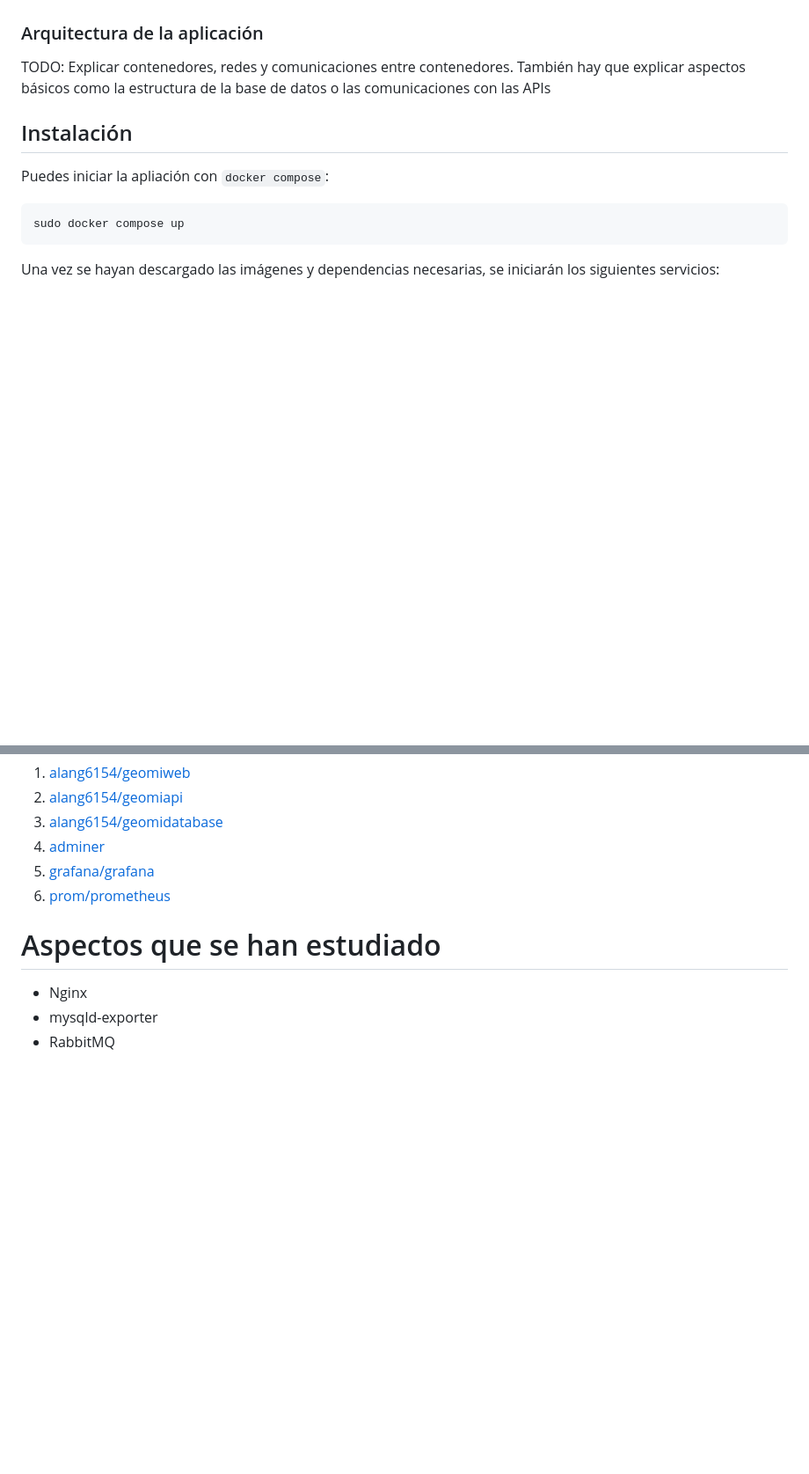
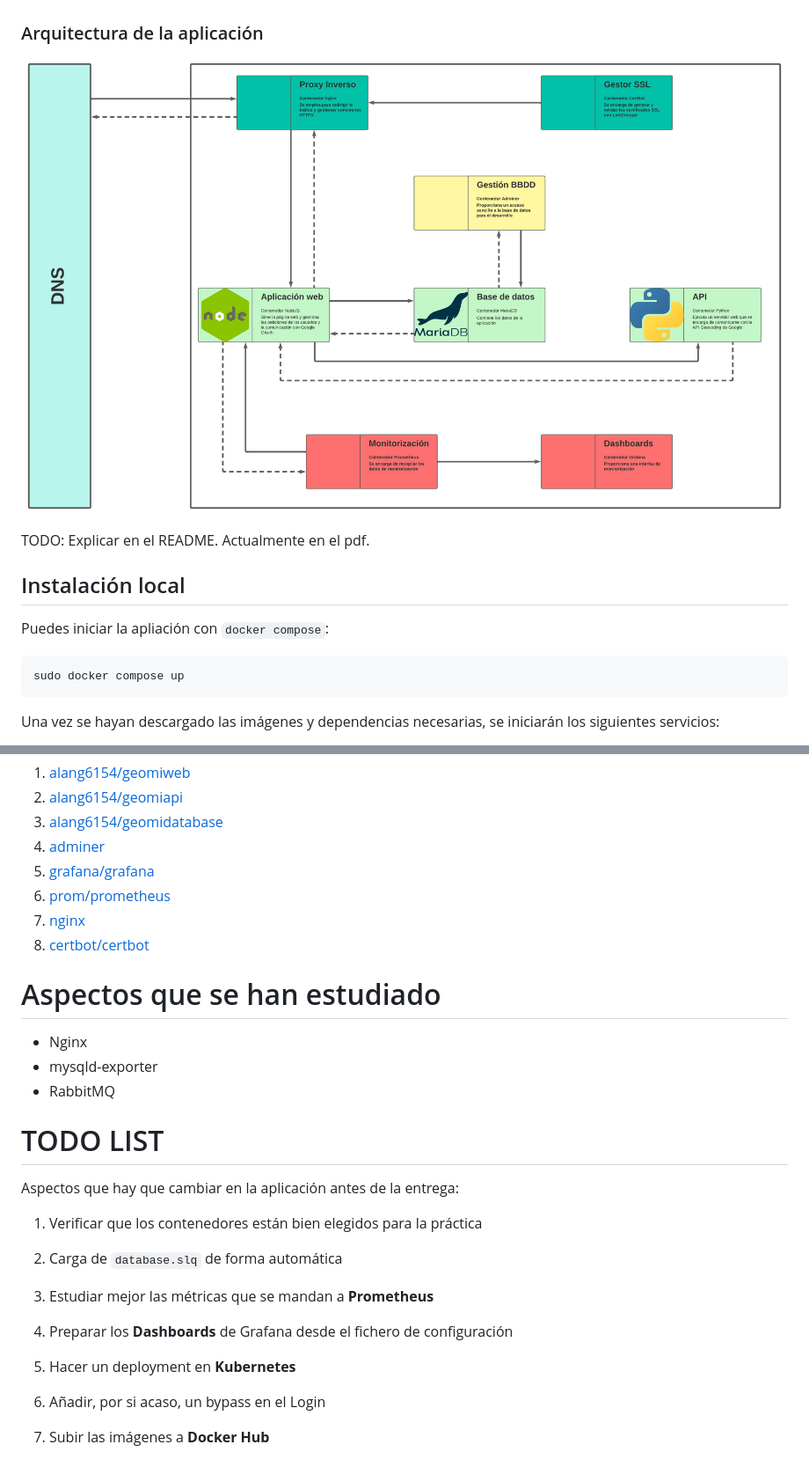
Before and after one commit to alanglk/geoMi, a Markdown page: README.md, 2 parts joined by grey strips. Shown: that part at 88% size. Rendered like a GitHub page; pictures changed too: documentation/images/Arquitectura.jpeg (added); blank space fills up the shorter version.

Commit message:
Documentación terminada

````diff
--- a/README.md
+++ b/README.md
@@ -56,11 +38,12 @@ Sin embargo, para acceder a todos los datos y a las opciones de añadir nuevas l
 
 
 ### Arquitectura de la aplicación
-TODO: Explicar contenedores, redes y comunicaciones entre contenedores. También hay que explicar aspectos básicos como la estructura de la base de datos o las comunicaciones con las APIs
+![Arquitectura](/documentation/images/Arquitectura.jpeg)
+
+TODO: Explicar en el README. Actualmente en el pdf.
 
 
-
-## Instalación
+## Instalación local
 Puedes iniciar la apliación con `docker compose`:
 
 ```
@@ -100,8 +83,28 @@ Todas las imágenes que conforman la aplicación están en Docker Hub con su cor
 4.  [adminer](https://hub.docker.com/_/adminer)
 5.  [grafana/grafana](https://hub.docker.com/r/grafana/grafana)
 6.  [prom/prometheus](https://hub.docker.com/r/prom/prometheus)
+7.  [nginx](https://hub.docker.com/_/nginx)
+8.  [certbot/certbot](https://hub.docker.com/r/certbot/certbot)
 
 # Aspectos que se han estudiado
 - Nginx
 - mysqld-exporter
 - RabbitMQ
+
+
+# TODO LIST
+Aspectos que hay que cambiar en la aplicación antes de la entrega:
+
+1. Verificar que los contenedores están bien elegidos para la práctica
+
+2. Carga de `database.slq` de forma automática
+
+3. Estudiar mejor las métricas que se mandan a __Prometheus__
+
+4. Preparar los __Dashboards__ de Grafana desde el fichero de configuración
+
+5. Hacer un deployment en __Kubernetes__
+
+6. Añadir, por si acaso, un bypass en el Login
+
+7. Subir las imágenes a __Docker Hub__
````
Also changed, not shown: other parts of README.md (+1 -19 lines), documentation/images/Logo_EHU.png (added), documentation/images/Logo_EHU_compacto.jpg (added), documentation/images/geoMi_blanco.png (added), 1 other file.
